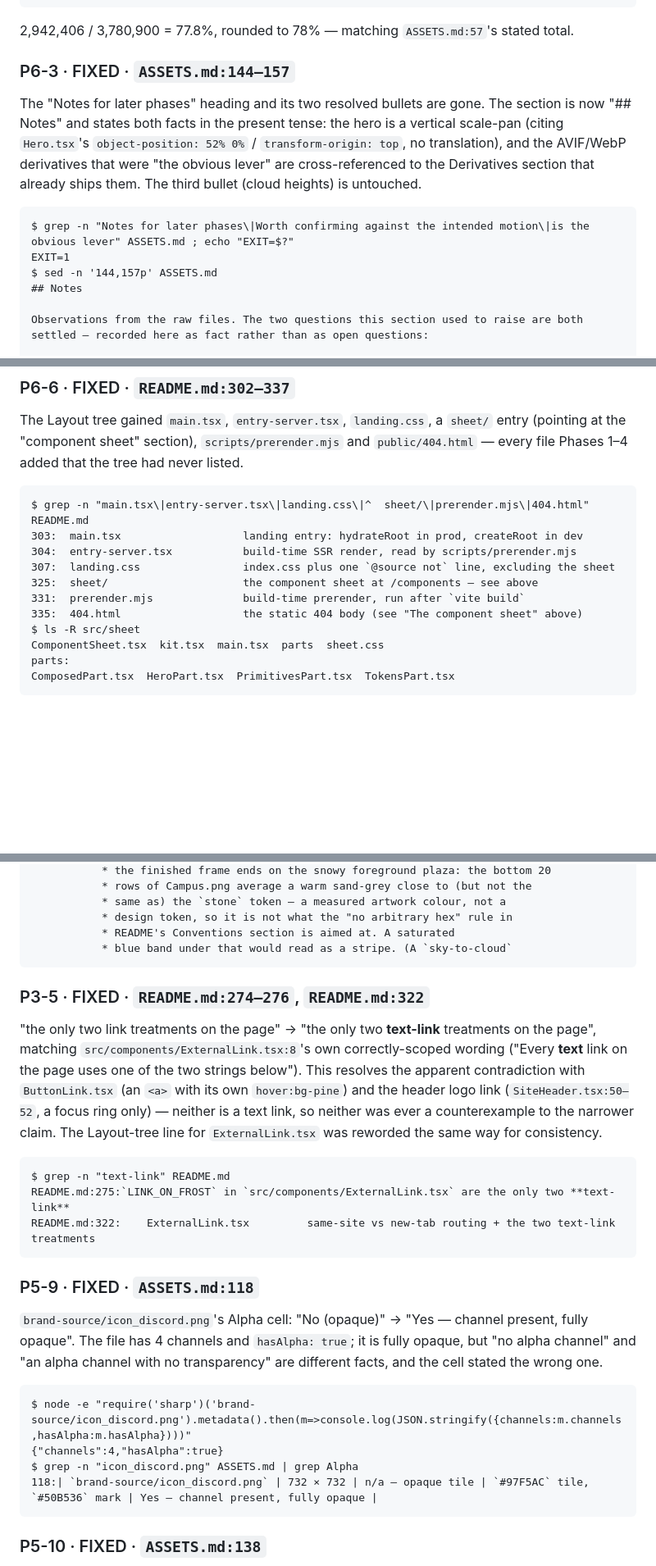
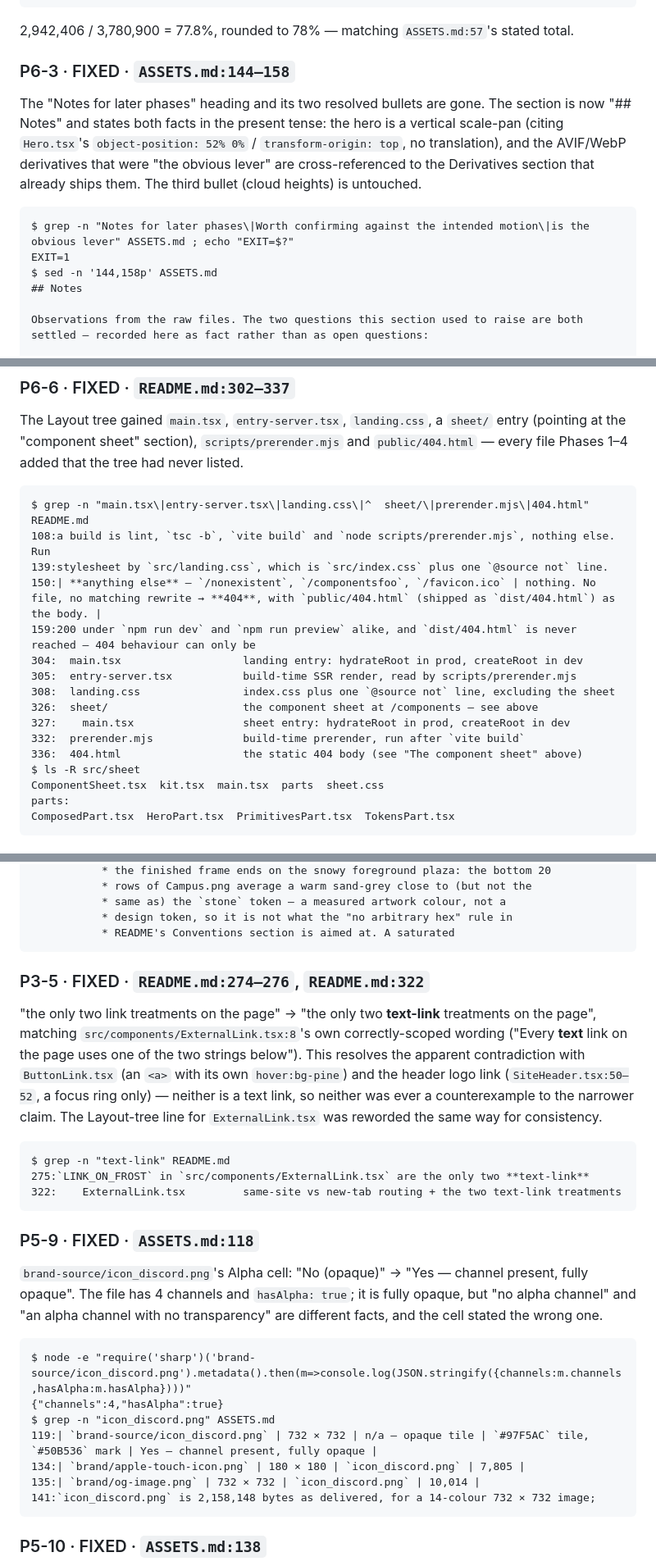
Before and after one commit to dzheng19B/hackbu-landing, a Markdown page: audit/08-fix-log.md, 3 parts joined by grey strips. Shown at 82% size. GitHub-like rendering; blank space fills up the shorter version.

Commit message:
fix: fix-log Phase 5 — re-run every grep/sed transcript against the final tree; P6-3 range 144–158; P5-11 comment range; icon_discord transcript

````diff
--- a/audit/08-fix-log.md
+++ b/audit/08-fix-log.md
@@ -1573,7 +1573,7 @@ $ node -e "console.log(2942406/3780900*100)"
 
 2,942,406 / 3,780,900 = 77.8%, rounded to 78% — matching `ASSETS.md:57`'s stated total.
 
-### P6-3 · FIXED · `ASSETS.md:144–157`
+### P6-3 · FIXED · `ASSETS.md:144–158`
 
 The "Notes for later phases" heading and its two resolved bullets are gone. The section is
 now "## Notes" and states both facts in the present tense: the hero is a vertical scale-pan
@@ -1584,7 +1584,7 @@ Derivatives section that already ships them. The third bullet (cloud heights) is
 ```
 $ grep -n "Notes for later phases\|Worth confirming against the intended motion\|is the obvious lever" ASSETS.md ; echo "EXIT=$?"
 EXIT=1
-$ sed -n '144,157p' ASSETS.md
+$ sed -n '144,158p' ASSETS.md
 ## Notes
 
 Observations from the raw files. The two questions this section used to raise are both
@@ -1633,12 +1633,17 @@ every file Phases 1–4 added that the tree had never listed.
 
 ```
 $ grep -n "main.tsx\|entry-server.tsx\|landing.css\|^  sheet/\|prerender.mjs\|404.html" README.md
-303:  main.tsx                   landing entry: hydrateRoot in prod, createRoot in dev
-304:  entry-server.tsx           build-time SSR render, read by scripts/prerender.mjs
-307:  landing.css                index.css plus one `@source not` line, excluding the sheet
-325:  sheet/                     the component sheet at /components — see above
-331:  prerender.mjs              build-time prerender, run after `vite build`
-335:  404.html                   the static 404 body (see "The component sheet" above)
+108:a build is lint, `tsc -b`, `vite build` and `node scripts/prerender.mjs`, nothing else. Run
+139:stylesheet by `src/landing.css`, which is `src/index.css` plus one `@source not` line.
+150:| **anything else** — `/nonexistent`, `/componentsfoo`, `/favicon.ico` | nothing. No file, no matching rewrite → **404**, with `public/404.html` (shipped as `dist/404.html`) as the body. |
+159:200 under `npm run dev` and `npm run preview` alike, and `dist/404.html` is never reached — 404 behaviour can only be
+304:  main.tsx                   landing entry: hydrateRoot in prod, createRoot in dev
+305:  entry-server.tsx           build-time SSR render, read by scripts/prerender.mjs
+308:  landing.css                index.css plus one `@source not` line, excluding the sheet
+326:  sheet/                     the component sheet at /components — see above
+327:    main.tsx                 sheet entry: hydrateRoot in prod, createRoot in dev
+332:  prerender.mjs              build-time prerender, run after `vite build`
+336:  404.html                   the static 404 body (see "The component sheet" above)
 $ ls -R src/sheet
 ComponentSheet.tsx  kit.tsx  main.tsx  parts  sheet.css
 parts:
@@ -1815,7 +1819,6 @@ $ sed -n '70,77p' src/App.tsx
            * same as) the `stone` token — a measured artwork colour, not a
            * design token, so it is not what the "no arbitrary hex" rule in
            * README's Conventions section is aimed at. A saturated
-           * blue band under that would read as a stripe. (A `sky-to-cloud`
 ```
 
 ### P3-5 · FIXED · `README.md:274–276`, `README.md:322`
@@ -1830,8 +1833,8 @@ was reworded the same way for consistency.
 
 ```
 $ grep -n "text-link" README.md
-README.md:275:`LINK_ON_FROST` in `src/components/ExternalLink.tsx` are the only two **text-link**
-README.md:322:    ExternalLink.tsx         same-site vs new-tab routing + the two text-link treatments
+275:`LINK_ON_FROST` in `src/components/ExternalLink.tsx` are the only two **text-link**
+322:    ExternalLink.tsx         same-site vs new-tab routing + the two text-link treatments
 ```
 
 ### P5-9 · FIXED · `ASSETS.md:118`
@@ -1844,8 +1847,11 @@ stated the wrong one.
 ```
 $ node -e "require('sharp')('brand-source/icon_discord.png').metadata().then(m=>console.log(JSON.stringify({channels:m.channels,hasAlpha:m.hasAlpha})))"
 {"channels":4,"hasAlpha":true}
-$ grep -n "icon_discord.png" ASSETS.md | grep Alpha
-118:| `brand-source/icon_discord.png` | 732 × 732 | n/a — opaque tile | `#97F5AC` tile, `#50B536` mark | Yes — channel present, fully opaque |
+$ grep -n "icon_discord.png" ASSETS.md
+119:| `brand-source/icon_discord.png` | 732 × 732 | n/a — opaque tile | `#97F5AC` tile, `#50B536` mark | Yes — channel present, fully opaque |
+134:| `brand/apple-touch-icon.png` | 180 × 180 | `icon_discord.png` | 7,805 |
+135:| `brand/og-image.png` | 732 × 732 | `icon_discord.png` | 10,014 |
+141:`icon_discord.png` is 2,158,148 bytes as delivered, for a 14-colour 732 × 732 image;
 ```
 
 ### P5-10 · FIXED · `ASSETS.md:138`
````
Also changed, not shown: other parts of audit/08-fix-log.md (+6 -8 lines).
